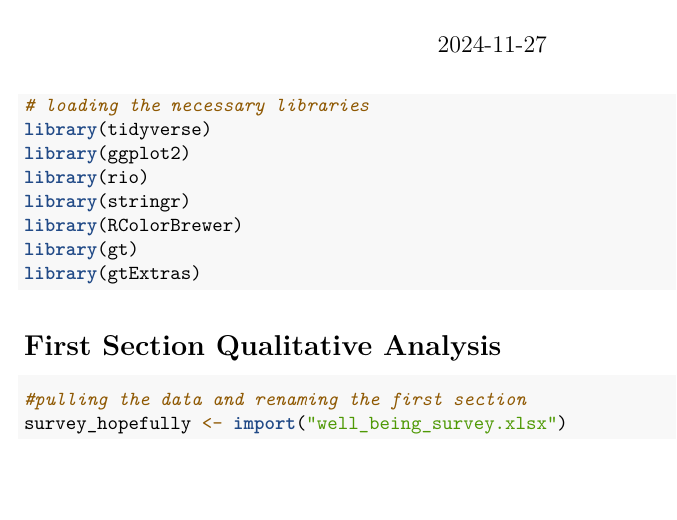
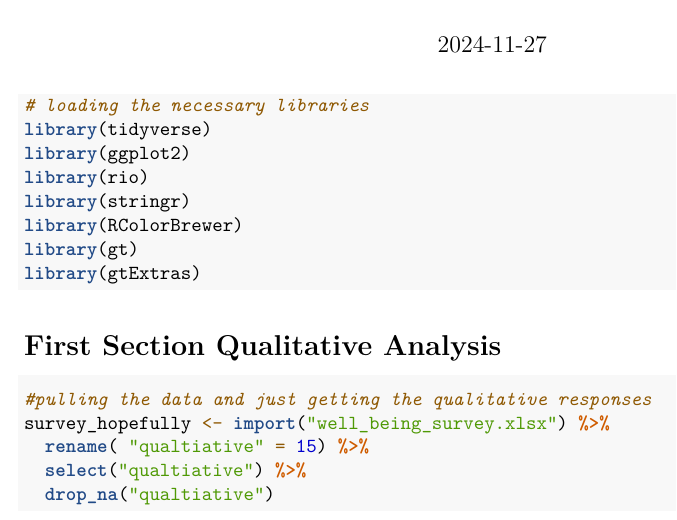
Before and after one commit to nliftman/Wellness-Survey, an R Markdown document (qualitative measures.Rmd): part of the page, cut so that both start at the same text, the shorter picture padded with empty space. Rendered offline with R 4.5, knitr and Pandoc, then LaTeX, with nearby package versions.

Commit message:
get just the qualitative data for the first section

````diff
--- a/qualitative measures.Rmd
+++ b/qualitative measures.Rmd
@@ -19,6 +19,10 @@ library(gtExtras)
 # First Section Qualitative Analysis
 
 ```{r}
-#pulling the data and renaming the first section
-survey_hopefully <- import("well_being_survey.xlsx")
+#pulling the data and just getting the qualitative responses
+survey_hopefully <- import("well_being_survey.xlsx") %>%
+  rename( "qualtiative" = 15) %>%
+  select("qualtiative") %>%
+  drop_na("qualtiative")
+
 ```
````
